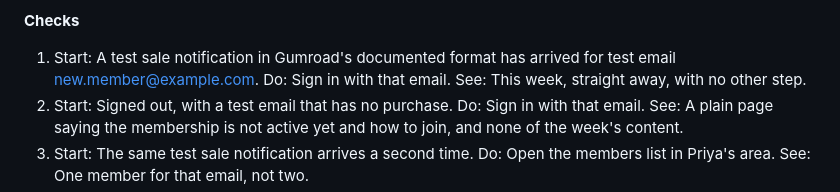
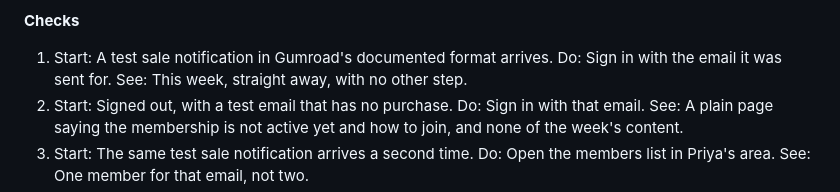
Before and after one commit to coengineers/chilli-community-second-brain, a Markdown page: product/PRD.md, the part around the change. GitHub-like rendering.

Commit message:
Week 13: take the test email address out of the first done check
Co-Authored-By: Claude Sonnet 5.5 <noreply@anthropic.com>
Claude-Session: https://claude.ai/code/session_01APns9wuUeoSDHgMbULxRTJ

```diff
--- a/product/PRD.md
+++ b/product/PRD.md
@@ -83,7 +83,7 @@ The two features, easiest first, one a week from Week 15. Each is done when ever
 
 **Checks**
 
-1. Start: A test sale notification in Gumroad's documented format has arrived for test email new.member@example.com. Do: Sign in with that email. See: This week, straight away, with no other step.
+1. Start: A test sale notification in Gumroad's documented format arrives. Do: Sign in with the email it was sent for. See: This week, straight away, with no other step.
 2. Start: Signed out, with a test email that has no purchase. Do: Sign in with that email. See: A plain page saying the membership is not active yet and how to join, and none of the week's content.
 3. Start: The same test sale notification arrives a second time. Do: Open the members list in Priya's area. See: One member for that email, not two.
 4. Start: Test members C and D both got in by a test sale. Do: Send a test refund notification for C's sale, then both reload the app. See: C sees the membership-not-active page and none of the week's content, and D still sees this week.
```
